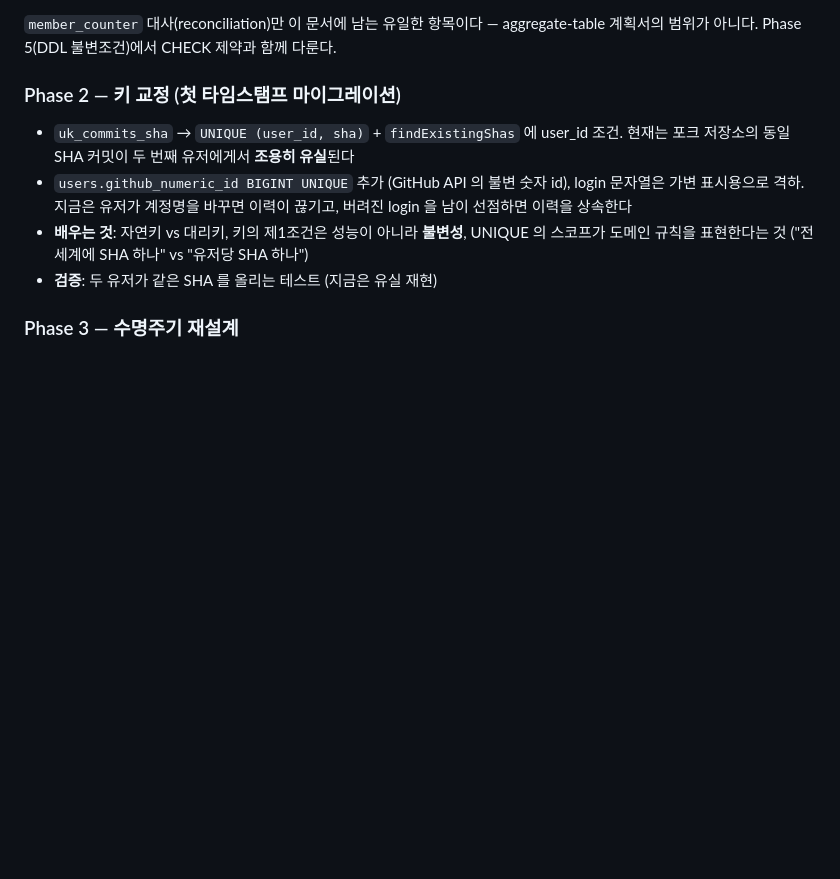
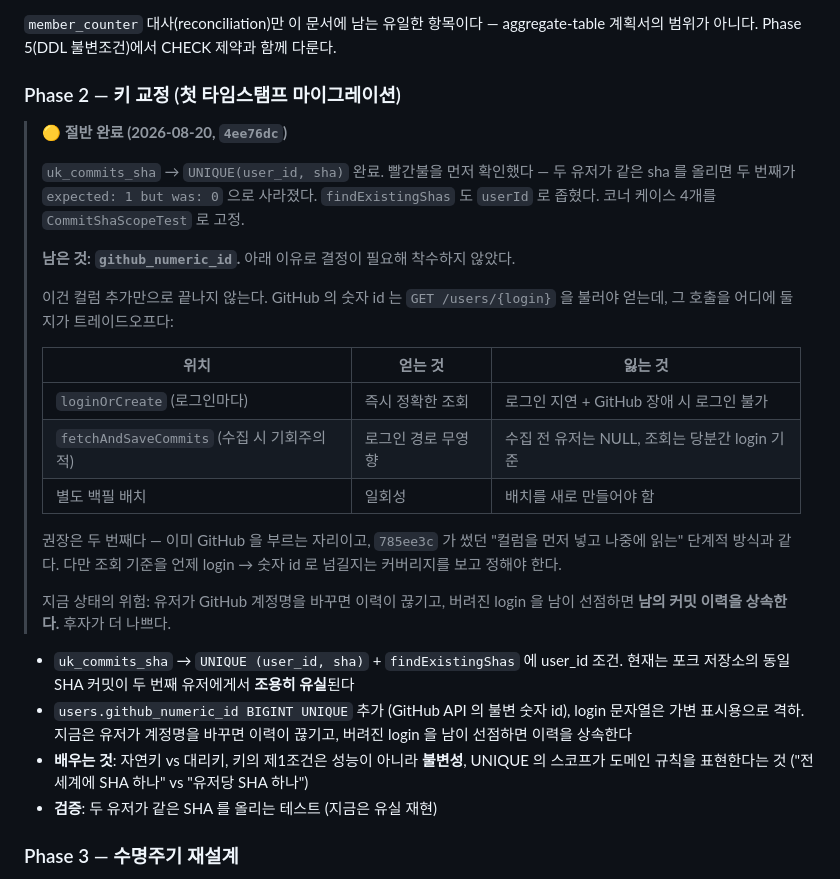
Before and after one commit to Layla7120/code_test_reminder_server, a Markdown page: PLAN-db-foundation.md, the part around the change. Rendered like a GitHub page; blank space fills up the shorter version.

Commit message:
docs: ERD 를 README 에 넣고 Phase 2 진행 상황을 기록한다
ERD: 테이블 6개의 관계와 진실 원천/파생 구분을 mermaid erDiagram 으로. 스키마를
읽는 핵심이 '무엇이 원천이고 무엇이 파생인가'라서 그 표를 같이 뒀다.

sha 를 UK 로 적었다가 고쳤다 — 4ee76dc 로 (user_id, sha) 복합이 됐다. mermaid 에
없는 PK_FK 표기도 정정.

Phase 2 는 절반이다. github_numeric_id 는 GitHub API 호출 위치가 트레이드오프라
결정이 필요해 착수하지 않았고, 선택지와 권장안을 계획서에 적었다.

Co-Authored-By: Claude Opus 5 <noreply@anthropic.com>

```diff
--- a/PLAN-db-foundation.md
+++ b/PLAN-db-foundation.md
@@ -228,6 +228,31 @@ aggregate-table 계획서의 범위가 아니다. Phase 5(DDL 불변조건)에
 
 ### Phase 2 — 키 교정 (첫 타임스탬프 마이그레이션)
 
+> **🟡 절반 완료 (2026-08-20, `4ee76dc`)**
+>
+> `uk_commits_sha` → `UNIQUE(user_id, sha)` 완료. 빨간불을 먼저 확인했다 —
+> 두 유저가 같은 sha 를 올리면 두 번째가 `expected: 1 but was: 0` 으로 사라졌다.
+> `findExistingShas` 도 `userId` 로 좁혔다. 코너 케이스 4개를 `CommitShaScopeTest` 로 고정.
+>
+> **남은 것: `github_numeric_id`.** 아래 이유로 결정이 필요해 착수하지 않았다.
+>
+> 이건 컬럼 추가만으로 끝나지 않는다. GitHub 의 숫자 id 는 `GET /users/{login}` 을
+> 불러야 얻는데, 그 호출을 어디에 둘지가 트레이드오프다:
+>
+> | 위치 | 얻는 것 | 잃는 것 |
+> |---|---|---|
+> | `loginOrCreate` (로그인마다) | 즉시 정확한 조회 | 로그인 지연 + GitHub 장애 시 로그인 불가 |
+> | `fetchAndSaveCommits` (수집 시 기회주의적) | 로그인 경로 무영향 | 수집 전 유저는 NULL, 조회는 당분간 login 기준 |
+> | 별도 백필 배치 | 일회성 | 배치를 새로 만들어야 함 |
+>
+> 권장은 두 번째다 — 이미 GitHub 을 부르는 자리이고, `785ee3c` 가 썼던 "컬럼을 먼저
+> 넣고 나중에 읽는" 단계적 방식과 같다. 다만 조회 기준을 언제 login → 숫자 id 로
+> 넘길지는 커버리지를 보고 정해야 한다.
+>
+> 지금 상태의 위험: 유저가 GitHub 계정명을 바꾸면 이력이 끊기고, 버려진 login 을 남이
+> 선점하면 **남의 커밋 이력을 상속한다.** 후자가 더 나쁘다.
+
+
 - `uk_commits_sha` → `UNIQUE (user_id, sha)` + `findExistingShas` 에 user_id 조건.
   현재는 포크 저장소의 동일 SHA 커밋이 두 번째 유저에게서 **조용히 유실**된다
 - `users.github_numeric_id BIGINT UNIQUE` 추가 (GitHub API 의 불변 숫자 id),
```
Also changed, not shown: README.md (+2 -2 lines).
